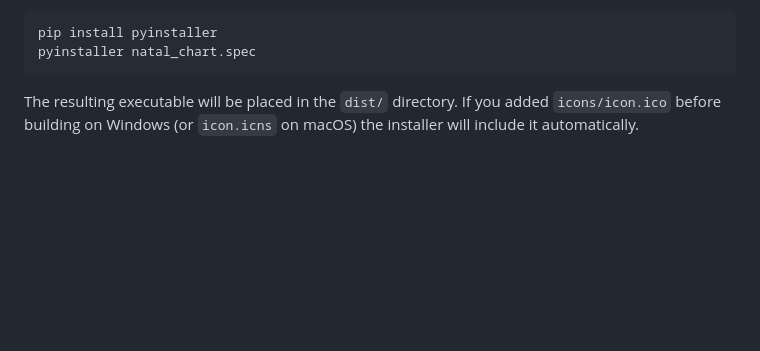
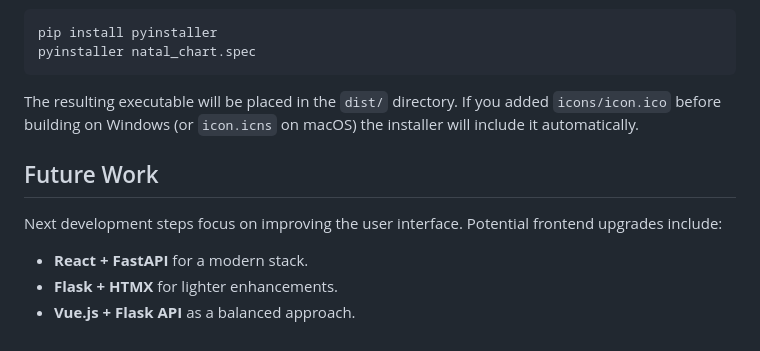
Before and after one commit to tsvb/moonandsun, a Markdown page: README.md, the part around the change. GitHub-like rendering; blank space fills up the shorter version.

Commit message:
Add roadmap for frontend upgrades

````diff
--- a/README.md
+++ b/README.md
@@ -64,3 +64,11 @@ pyinstaller natal_chart.spec
 ```
 
 The resulting executable will be placed in the `dist/` directory. If you added `icons/icon.ico` before building on Windows (or `icon.icns` on macOS) the installer will include it automatically.
+
+## Future Work
+
+Next development steps focus on improving the user interface.
+Potential frontend upgrades include:
+- **React + FastAPI** for a modern stack.
+- **Flask + HTMX** for lighter enhancements.
+- **Vue.js + Flask API** as a balanced approach.
````
